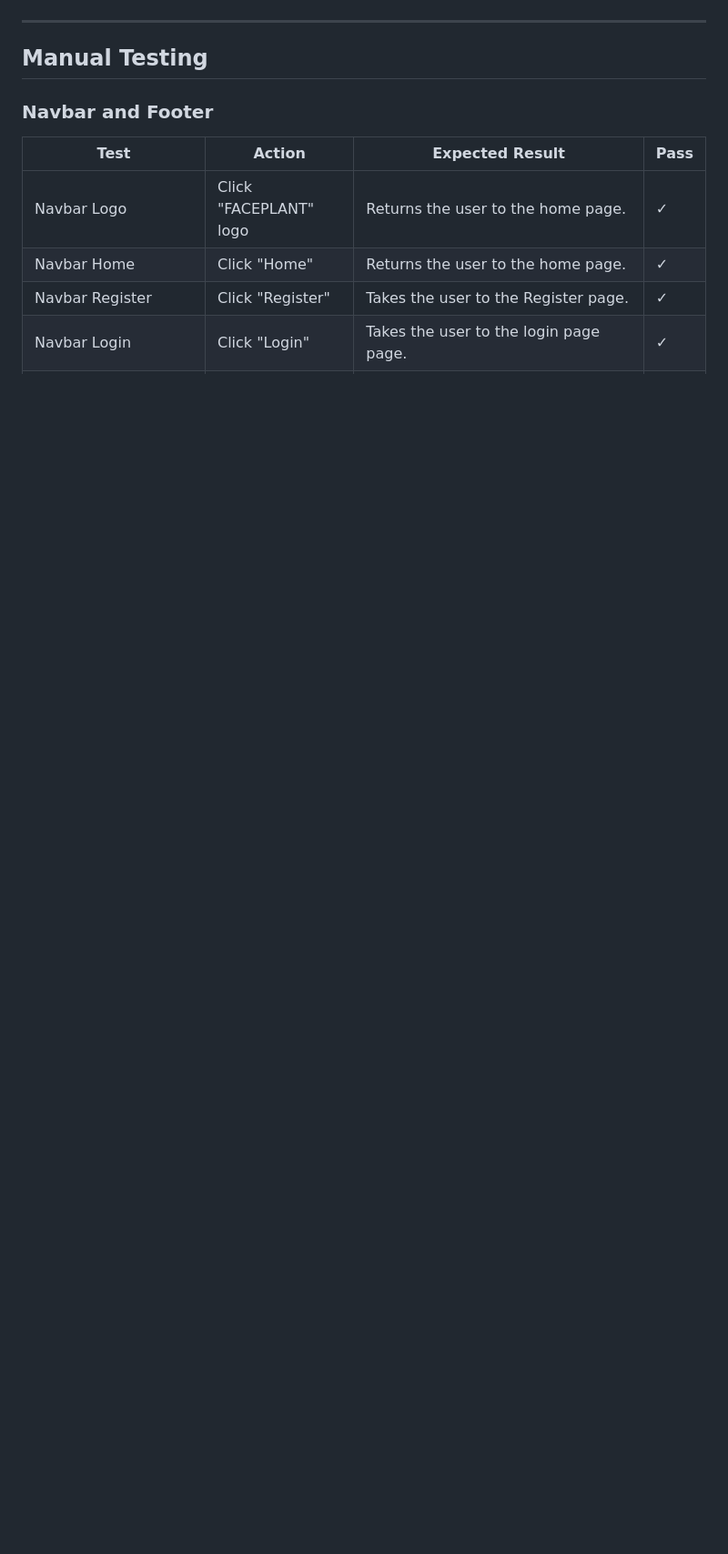
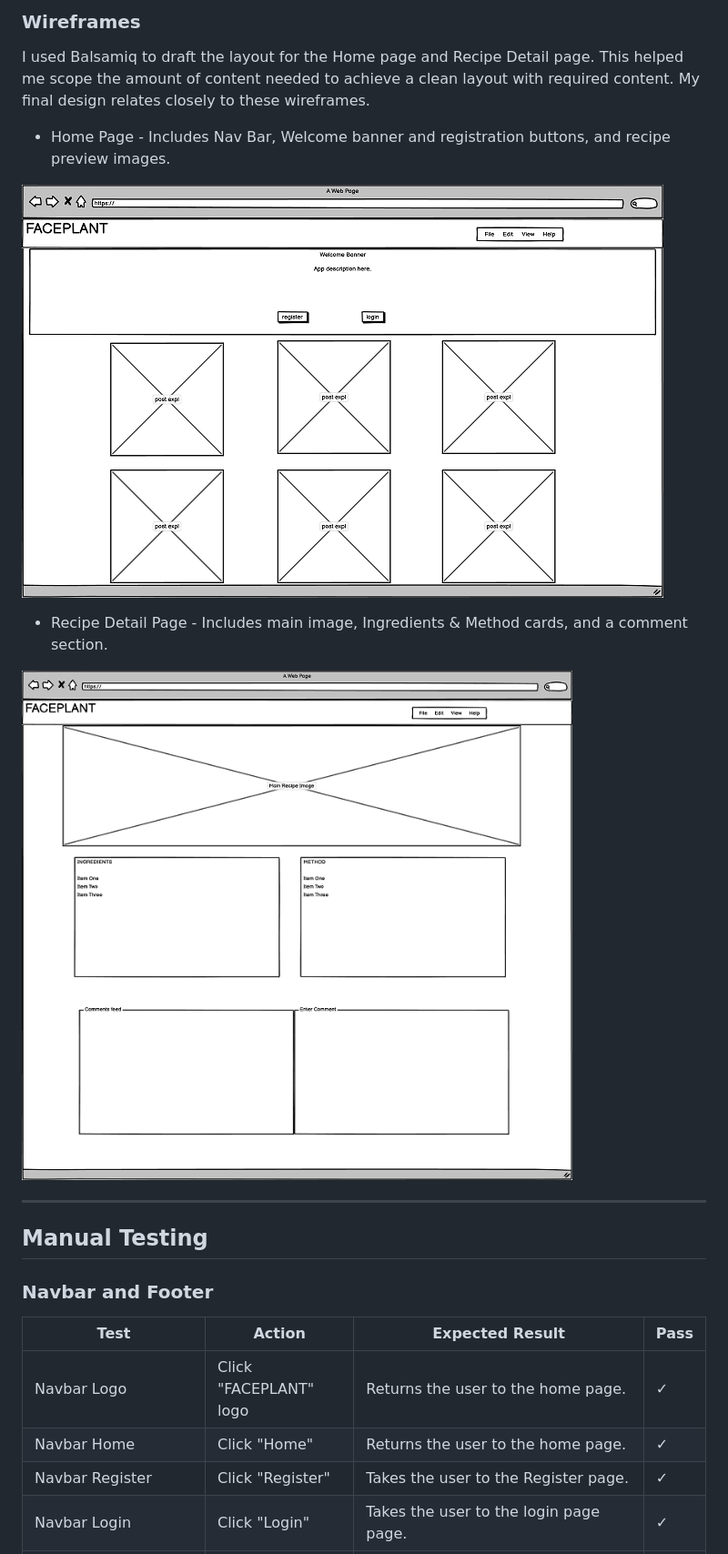
Before and after one commit to pez57/faceplant, a Markdown page: README.md, the part around one of its changes. Shown at 91% size. Drawn GitHub-style; pictures changed too: media/readme/homewireframe.png (added), media/readme/recipedetailwireframe.png (added); blank space fills up the shorter version.

```diff
--- a/README.md
+++ b/README.md
@@ -67,3 +85,12 @@ Users are taken to the selected form which will only be submitted when fields ar
+### Wireframes
+I used Balsamiq to draft the layout for the Home page and Recipe Detail page. This helped me scope the amount of content needed to achieve a clean layout with required content. My final design relates closely to these wireframes.
+* Home Page - Includes Nav Bar, Welcome banner and registration buttons, and recipe preview images.
+
+![Home page wireframe](media/readme/homewireframe.png)
+
+* Recipe Detail Page - Includes main image, Ingredients & Method cards, and a comment section.
+
+![Recipe Detail Wireframe](media/readme/recipedetailwireframe.png)
 
 ---
 
```
Also changed, not shown: other parts of README.md (+21 -3 lines), media/readme/logo.png (added), media/readme/palette.png (added).
